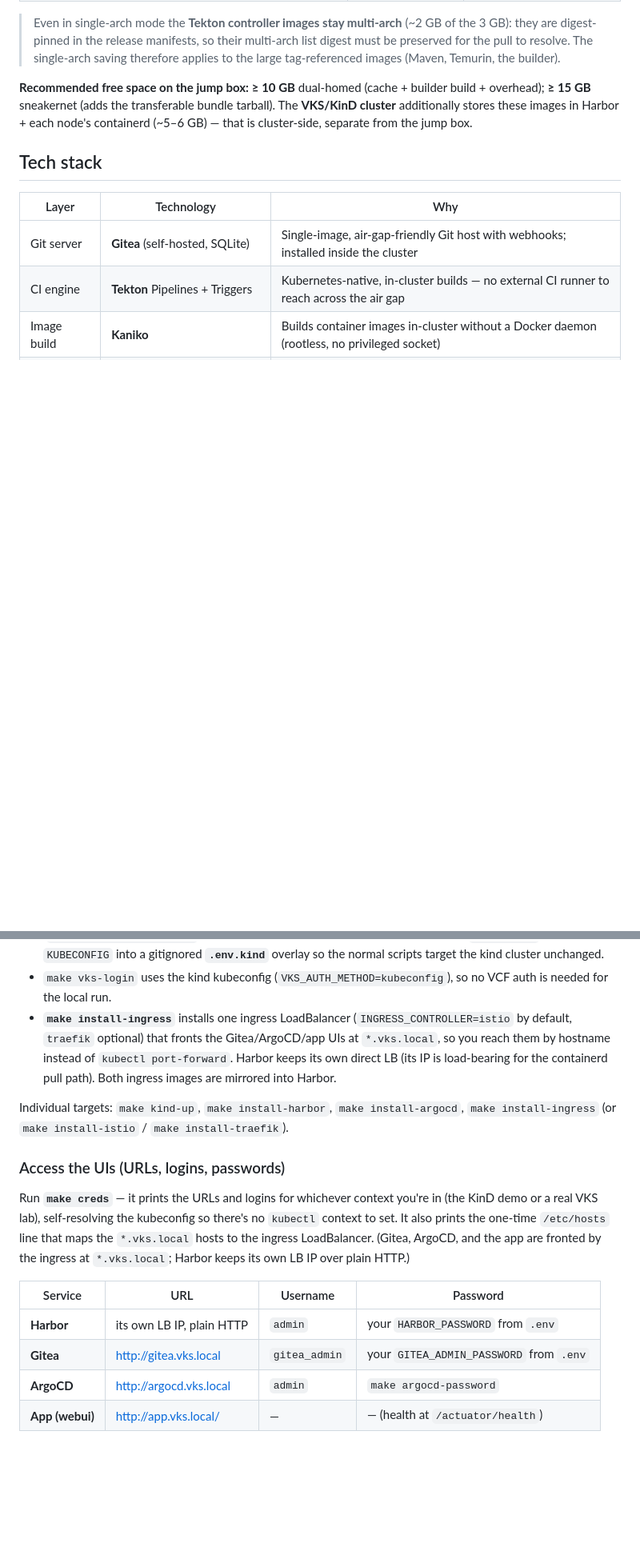
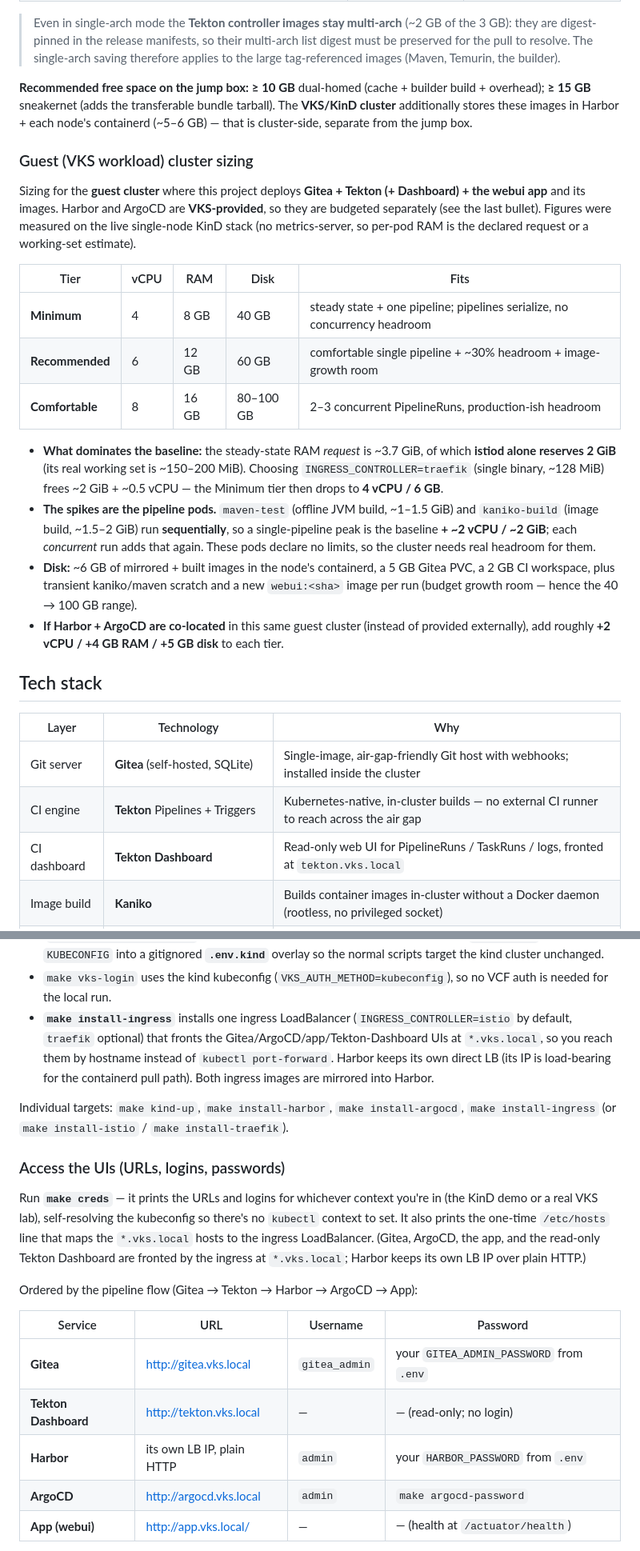
Before and after one commit to AndriyKalashnykov/vks-airgap-cicd, a Markdown page: README.md, 2 parts joined by grey strips. Shown at 80% size. Drawn GitHub-style; blank space fills up the shorter version.

```diff
--- a/README.md
+++ b/README.md
@@ -58,12 +83,40 @@ overhead); **≥ 15 GB** sneakernet (adds the transferable bundle tarball). The
 cluster** additionally stores these images in Harbor + each node's containerd (~5–6 GB) —
 that is cluster-side, separate from the jump box.
 
+### Guest (VKS workload) cluster sizing
+
+Sizing for the **guest cluster** where this project deploys **Gitea + Tekton (+ Dashboard) +
+the webui app** and its images. Harbor and ArgoCD are **VKS-provided**, so they are budgeted
+separately (see the last bullet). Figures were measured on the live single-node KinD stack
+(no metrics-server, so per-pod RAM is the declared request or a working-set estimate).
+
+| Tier | vCPU | RAM | Disk | Fits |
+|------|------|-----|------|------|
+| **Minimum** | 4 | 8 GB | 40 GB | steady state + one pipeline; pipelines serialize, no concurrency headroom |
+| **Recommended** | 6 | 12 GB | 60 GB | comfortable single pipeline + ~30% headroom + image-growth room |
+| **Comfortable** | 8 | 16 GB | 80–100 GB | 2–3 concurrent PipelineRuns, production-ish headroom |
+
+- **What dominates the baseline:** the steady-state RAM *request* is ~3.7 GiB, of which
+  **istiod alone reserves 2 GiB** (its real working set is ~150–200 MiB). Choosing
+  `INGRESS_CONTROLLER=traefik` (single binary, ~128 MiB) frees ~2 GiB + ~0.5 vCPU — the
+  Minimum tier then drops to **4 vCPU / 6 GB**.
+- **The spikes are the pipeline pods.** `maven-test` (offline JVM build, ~1–1.5 GiB) and
+  `kaniko-build` (image build, ~1.5–2 GiB) run **sequentially**, so a single-pipeline peak is
+  the baseline **+ ~2 vCPU / ~2 GiB**; each *concurrent* run adds that again. These pods
+  declare no limits, so the cluster needs real headroom for them.
+- **Disk:** ~6 GB of mirrored + built images in the node's containerd, a 5 GB Gitea PVC, a
+  2 GB CI workspace, plus transient kaniko/maven scratch and a new `webui:<sha>` image per
+  run (budget growth room — hence the 40 → 100 GB range).
+- **If Harbor + ArgoCD are co-located** in this same guest cluster (instead of provided
+  externally), add roughly **+2 vCPU / +4 GB RAM / +5 GB disk** to each tier.
+
 ## Tech stack
 
 | Layer | Technology | Why |
 |-------|-----------|-----|
 | Git server | **Gitea** (self-hosted, SQLite) | Single-image, air-gap-friendly Git host with webhooks; installed inside the cluster |
 | CI engine | **Tekton** Pipelines + Triggers | Kubernetes-native, in-cluster builds — no external CI runner to reach across the air gap |
+| CI dashboard | **Tekton Dashboard** | Read-only web UI for PipelineRuns / TaskRuns / logs, fronted at `tekton.vks.local` |
 | Image build | **Kaniko** | Builds container images in-cluster without a Docker daemon (rootless, no privileged socket) |
 | Registry | **Harbor** (VKS-provided) | The one OCI registry all parties share (host push, Kaniko push, containerd pull) |
 | GitOps CD | **ArgoCD** (VKS-provided) | Watches the deploy repo and reconciles the cluster to the committed image tag |
@@ -149,7 +202,7 @@ How the local stand-in works:
 - `make vks-login` uses the kind kubeconfig (`VKS_AUTH_METHOD=kubeconfig`), so no VCF auth
   is needed for the local run.
 - **`make install-ingress`** installs one ingress LoadBalancer (`INGRESS_CONTROLLER=istio`
-  by default, `traefik` optional) that fronts the Gitea/ArgoCD/app UIs at `*.vks.local`, so
+  by default, `traefik` optional) that fronts the Gitea/ArgoCD/app/Tekton-Dashboard UIs at `*.vks.local`, so
   you reach them by hostname instead of `kubectl port-forward`. Harbor keeps its own direct
   LB (its IP is load-bearing for the containerd pull path). Both ingress images are mirrored
   into Harbor.
@@ -162,13 +215,16 @@ Individual targets: `make kind-up`, `make install-harbor`, `make install-argocd`
 Run **`make creds`** — it prints the URLs and logins for whichever context you're in (the
 KinD demo or a real VKS lab), self-resolving the kubeconfig so there's no `kubectl` context
 to set. It also prints the one-time `/etc/hosts` line that maps the `*.vks.local` hosts to
-the ingress LoadBalancer. (Gitea, ArgoCD, and the app are fronted by the ingress at
-`*.vks.local`; Harbor keeps its own LB IP over plain HTTP.)
+the ingress LoadBalancer. (Gitea, ArgoCD, the app, and the read-only Tekton Dashboard are
+fronted by the ingress at `*.vks.local`; Harbor keeps its own LB IP over plain HTTP.)
+
+Ordered by the pipeline flow (Gitea → Tekton → Harbor → ArgoCD → App):
 
 | Service | URL | Username | Password |
 |---------|-----|----------|----------|
+| **Gitea** | <http://gitea.vks.local> | `gitea_admin` | your `GITEA_ADMIN_PASSWORD` from `.env` |
+| **Tekton Dashboard** | <http://tekton.vks.local> | — | — (read-only; no login) |
 | **Harbor** | its own LB IP, plain HTTP | `admin` | your `HARBOR_PASSWORD` from `.env` |
-| **Gitea** | <http://gitea.vks.local> | `gitea_admin` | your `GITEA_ADMIN_PASSWORD` from `.env` |
 | **ArgoCD** | <http://argocd.vks.local> | `admin` | `make argocd-password` |
 | **App (webui)** | <http://app.vks.local/> | — | — (health at `/actuator/health`) |
 
```
Also changed, not shown: other parts of README.md (+29 -3 lines), CLAUDE.md (+11 -3 lines), docs/diagrams/out/container.png, docs/diagrams/out/deployment.png, 12 other files.
